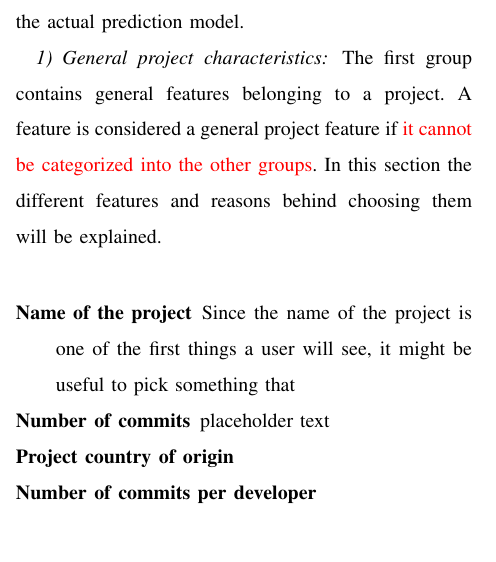
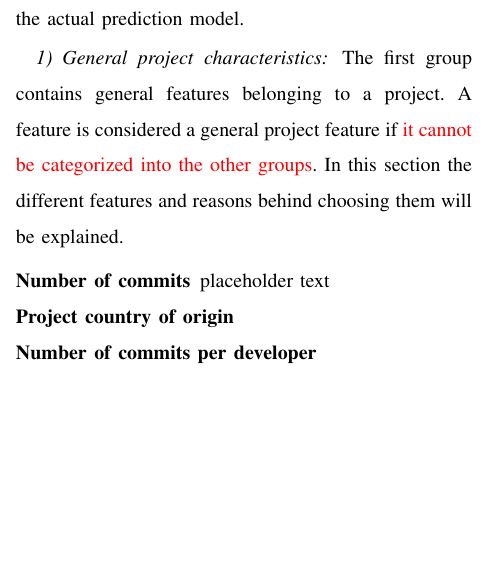
Before and after one commit to IN4334-group-1/assignment1, a LaTeX problem sheet (final-assignment/report/main.tex, which reads final-assignment/report/sections/methodology.tex): part of one column of page 2 of 4, cut so that both start at the same text, the shorter picture padded with empty space. Compiled offline with pdfLaTeX.

Commit message:
number of commits

```diff
--- a/final-assignment/report/sections/methodology.tex
+++ b/final-assignment/report/sections/methodology.tex
@@ -43,10 +43,8 @@
     \subsubsection{General project characteristics}
     The first group contains general features belonging to a project.
     A feature is considered a general project feature if \todo{it cannot be categorized into the other groups}.
-    In this section the different features and reasons behind choosing them will be explained.\\
+    In this section the different features and reasons behind choosing them will be explained.
     \begin{LaTeXdescription}
-        \item[Name of the project]
-        Since the name of the project is one of the first things a user will see, it might be useful to pick something that
         \item[Number of commits]
         placeholder text
         \item[Project country of origin]
```
